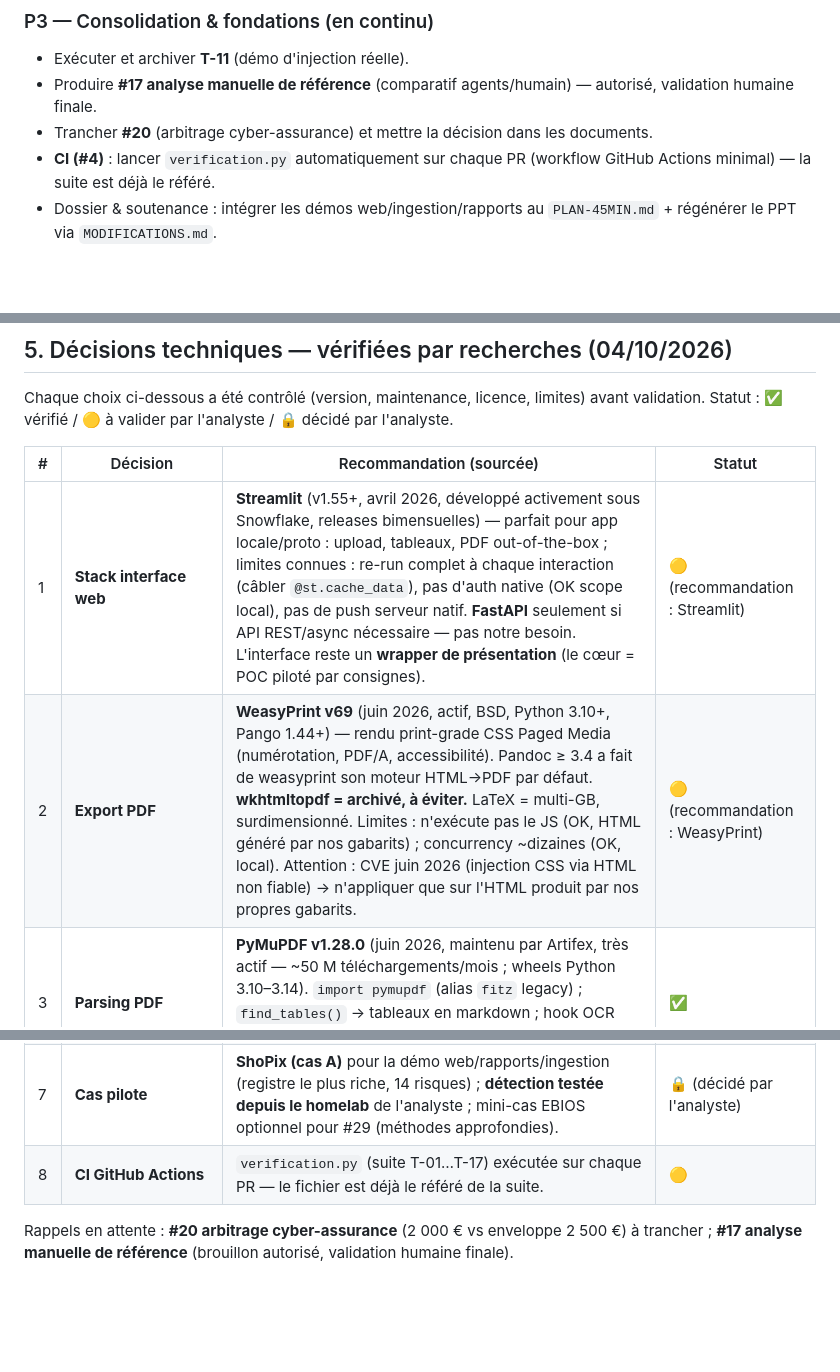
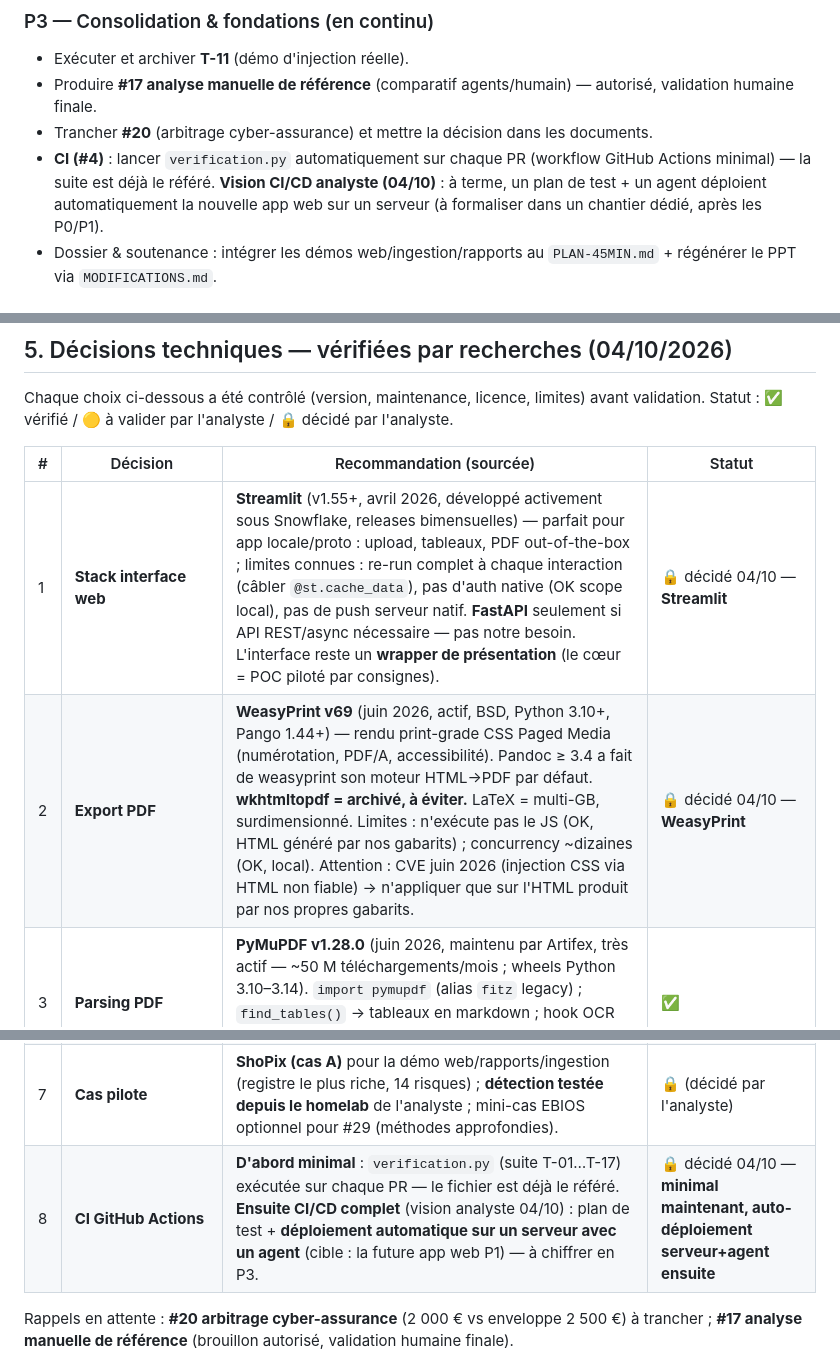
Before and after one commit to MelvinBzh/management_de_la_securite, a Markdown page: documentation/technique/07-ameliorations-semaine.md, 3 parts joined by grey strips. Drawn GitHub-style; blank space fills up the shorter version.

Commit message:
plan: decisions Stack/PDF/CI actees par l'analyste le 04/10 + vision CI/CD deploy auto serveur+agent

```diff
--- a/documentation/technique/07-ameliorations-semaine.md
+++ b/documentation/technique/07-ameliorations-semaine.md
@@ -78,7 +78,7 @@ Objectif : **amener la donnée « terrain » avant l'analyse** (inventaire + sig
 - Exécuter et archiver **T-11** (démo d'injection réelle).
 - Produire **#17 analyse manuelle de référence** (comparatif agents/humain) — autorisé, validation humaine finale.
 - Trancher **#20** (arbitrage cyber-assurance) et mettre la décision dans les documents.
-- **CI (#4)** : lancer `verification.py` automatiquement sur chaque PR (workflow GitHub Actions minimal) — la suite est déjà le référé.
+- **CI (#4)** : lancer `verification.py` automatiquement sur chaque PR (workflow GitHub Actions minimal) — la suite est déjà le référé. **Vision CI/CD analyste (04/10)** : à terme, un plan de test + un agent déploient automatiquement la nouvelle app web sur un serveur (à formaliser dans un chantier dédié, après les P0/P1).
 - Dossier & soutenance : intégrer les démos web/ingestion/rapports au `PLAN-45MIN.md` + régénérer le PPT via `MODIFICATIONS.md`.
 
 ## 3. Déroulé de la semaine (7 jours)
@@ -106,14 +106,14 @@ Chaque choix ci-dessous a été contrôlé (version, maintenance, licence, limit
 
 | # | Décision | Recommandation (sourcée) | Statut |
 |---|---|---|---|
-| 1 | **Stack interface web** | **Streamlit** (v1.55+, avril 2026, développé activement sous Snowflake, releases bimensuelles) — parfait pour app locale/proto : upload, tableaux, PDF out-of-the-box ; limites connues : re-run complet à chaque interaction (câbler `@st.cache_data`), pas d'auth native (OK scope local), pas de push serveur natif. **FastAPI** seulement si API REST/async nécessaire — pas notre besoin. L'interface reste un **wrapper de présentation** (le cœur = POC piloté par consignes). | 🟡 (recommandation : Streamlit) |
-| 2 | **Export PDF** | **WeasyPrint v69** (juin 2026, actif, BSD, Python 3.10+, Pango 1.44+) — rendu print-grade CSS Paged Media (numérotation, PDF/A, accessibilité). Pandoc ≥ 3.4 a fait de weasyprint son moteur HTML→PDF par défaut. **wkhtmltopdf = archivé, à éviter.** LaTeX = multi-GB, surdimensionné. Limites : n'exécute pas le JS (OK, HTML généré par nos gabarits) ; concurrency ~dizaines (OK, local). Attention : CVE juin 2026 (injection CSS via HTML non fiable) → n'appliquer que sur l'HTML produit par nos propres gabarits. | 🟡 (recommandation : WeasyPrint) |
+| 1 | **Stack interface web** | **Streamlit** (v1.55+, avril 2026, développé activement sous Snowflake, releases bimensuelles) — parfait pour app locale/proto : upload, tableaux, PDF out-of-the-box ; limites connues : re-run complet à chaque interaction (câbler `@st.cache_data`), pas d'auth native (OK scope local), pas de push serveur natif. **FastAPI** seulement si API REST/async nécessaire — pas notre besoin. L'interface reste un **wrapper de présentation** (le cœur = POC piloté par consignes). | 🔒 décidé 04/10 — **Streamlit** |
+| 2 | **Export PDF** | **WeasyPrint v69** (juin 2026, actif, BSD, Python 3.10+, Pango 1.44+) — rendu print-grade CSS Paged Media (numérotation, PDF/A, accessibilité). Pandoc ≥ 3.4 a fait de weasyprint son moteur HTML→PDF par défaut. **wkhtmltopdf = archivé, à éviter.** LaTeX = multi-GB, surdimensionné. Limites : n'exécute pas le JS (OK, HTML généré par nos gabarits) ; concurrency ~dizaines (OK, local). Attention : CVE juin 2026 (injection CSS via HTML non fiable) → n'appliquer que sur l'HTML produit par nos propres gabarits. | 🔒 décidé 04/10 — **WeasyPrint** |
 | 3 | **Parsing PDF** | **PyMuPDF v1.28.0** (juin 2026, maintenu par Artifex, très actif — ~50 M téléchargements/mois ; wheels Python 3.10–3.14). `import pymupdf` (alias `fitz` legacy) ; `find_tables()` → tableaux en markdown ; hook OCR Tesseract intégré (`get_textpage_ocr()`) ; PyMuPDF4LLM → markdown prêt IA. | ✅ |
 | 4 | **OCR FR/EN** | **Tesseract 5.5.3** (juil. 2026, CPU seul, léger, Apache 2.0) en défaut : scans propres FR ~7–10 % WER, modèle `best` + prétraitement (deskew, contraste) ; **PaddleOCR 3.7.0 / PP-OCRv6** (juin 2026) en option (photos, tableaux, multilingue : CER −39 % vs Tesseract sur reçus ; modèle **tiny ~6 Mo, CPU OK**, mais dépendance PaddlePaddle lourde). Sur notre machine (~1 Go RAM libre) : Tesseract par défaut, PaddleOCR-tiny optionnel. | ✅ |
 | 5 | **Office (Word/Excel/PPT)** | **python-docx 1.2.0** (juin 2025, MIT, maintenu, py3.13), **openpyxl** (XLSX, actif), **python-pptx 0.6.22** (stable), CSV → stdlib/pandas. Lecture XLSX volumineux : `python-calamine` (Rust, rapide) en option. Tous maintenus. | ✅ |
 | 6 | **Scans réseau actifs (P2)** | Uniquement **local / bac à sable / périmètre déclaré par l'utilisateur** (imports d'exports, `nmap -sn` sur le LAN déclaré), jamais automatique ni externe. **Homelab = vraies données** → inventaire en local, mapping menace→signaux **générique** (ATT&CK en connaissance, pas de données réelles vers un service externe). | 🔒 (décidé : local homelab) |
 | 7 | **Cas pilote** | **ShoPix (cas A)** pour la démo web/rapports/ingestion (registre le plus riche, 14 risques) ; **détection testée depuis le homelab** de l'analyste ; mini-cas EBIOS optionnel pour #29 (méthodes approfondies). | 🔒 (décidé par l'analyste) |
-| 8 | **CI GitHub Actions** | `verification.py` (suite T-01…T-17) exécutée sur chaque PR — le fichier est déjà le référé de la suite. | 🟡 |
+| 8 | **CI GitHub Actions** | **D'abord minimal** : `verification.py` (suite T-01…T-17) exécutée sur chaque PR — le fichier est déjà le référé. **Ensuite CI/CD complet** (vision analyste 04/10) : plan de test + **déploiement automatique sur un serveur avec un agent** (cible : la future app web P1) — à chiffrer en P3. | 🔒 décidé 04/10 — **minimal maintenant, auto-déploiement serveur+agent ensuite** |
 
 Rappels en attente : **#20 arbitrage cyber-assurance** (2 000 € vs enveloppe 2 500 €) à trancher ; **#17 analyse manuelle de référence** (brouillon autorisé, validation humaine finale).
 
```
